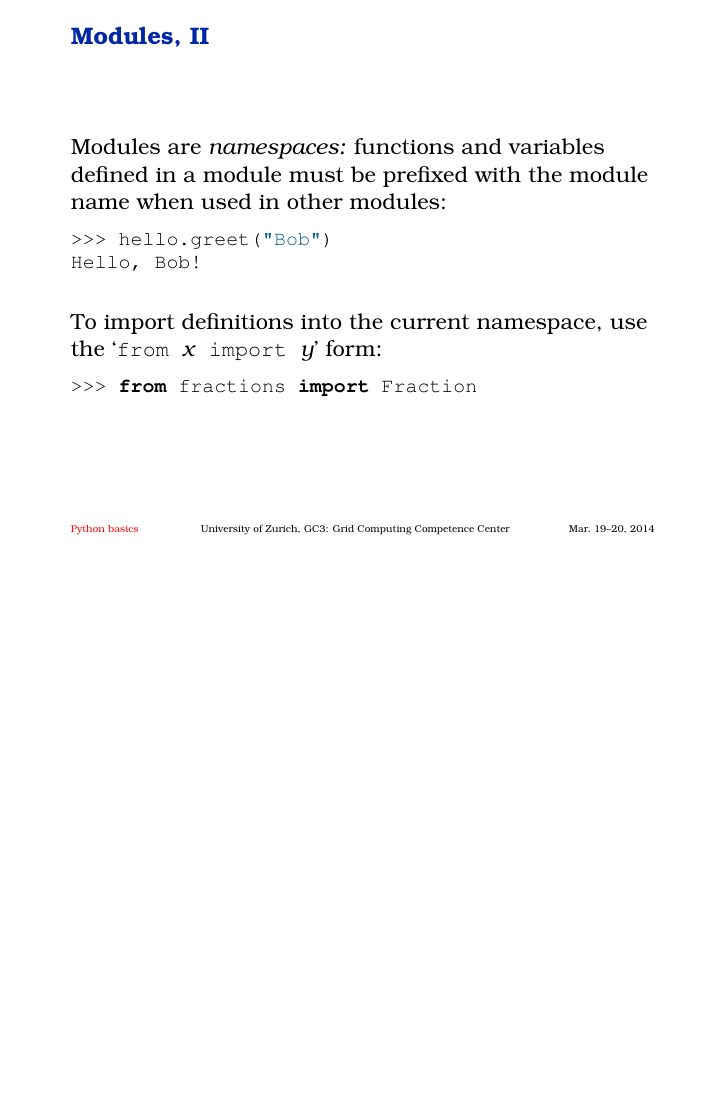
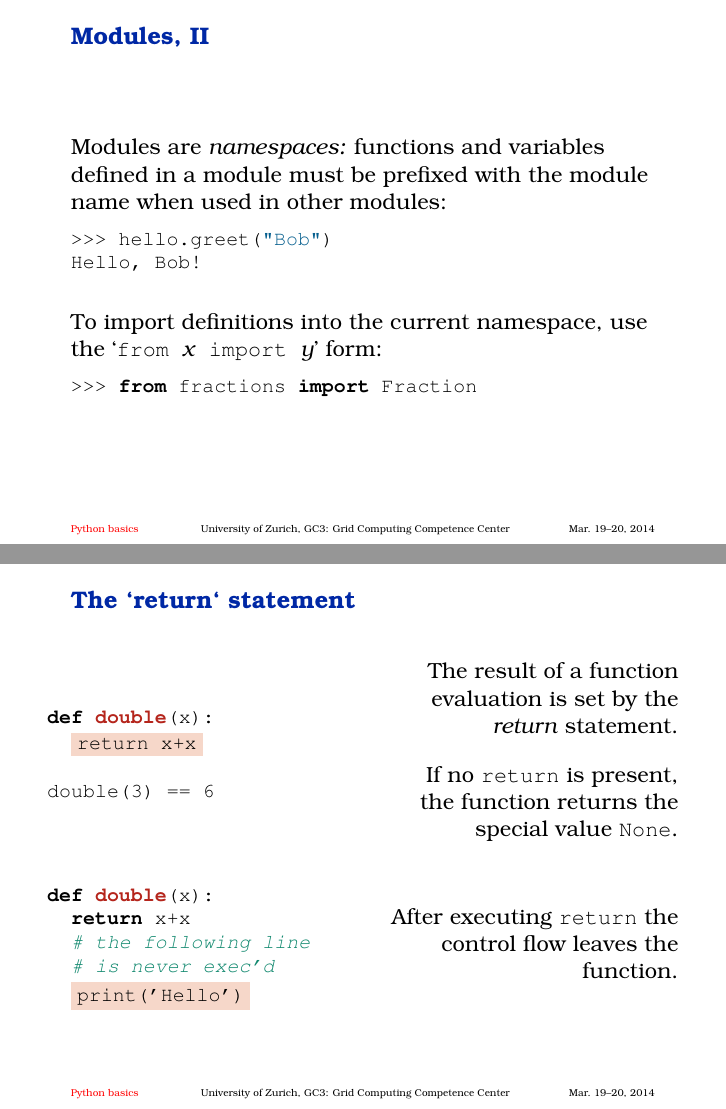
Before and after one commit to gc3-uzh-ch/python-course, LaTeX slides (part02.tex): page 29 of 35 before the commit and pages 29 and 30 of 36 after it, the two joined at a grey line, the shorter picture padded with empty space. Compiled offline with pdfLaTeX.

Commit message:
Add explanation of the `return` statement to part 02

```diff
--- a/part02.tex
+++ b/part02.tex
@@ -554,6 +554,49 @@ Hello, Bob!
 
 
 \begin{frame}[fragile]
+  \frametitle{The `return` statement}
+
+  \begin{columns}
+    \begin{column}{0.5\textwidth}
+      \begin{lstlisting}
+def double(x):
+  ~\HL{return x+x}~
+
+double(3) == 6
+      \end{lstlisting}
+    \end{column}
+    \begin{column}{0.5\textwidth}
+      \raggedleft The result of a function evaluation is set by the
+      \textit{return} statement.
+
+     \+
+      If no \texttt{return} is present, the function returns the
+      special value \texttt{None}.
+
+         \end{column}
+  \end{columns}
+\+
+  \begin{columns}
+    \begin{column}{0.5\textwidth}
+      \begin{lstlisting}
+def double(x):
+  return x+x
+  # the following line
+  # is never exec'd
+  ~\HL{print('Hello')}~
+      \end{lstlisting}
+    \end{column}
+    \begin{column}{0.5\textwidth}
+      \raggedleft After executing \texttt{return} the control flow
+      leaves the function.
+    \end{column}
+  \end{columns}
+
+\end{frame}
+
+%%% Conditionals
+
+\begin{frame}[fragile]
   \frametitle{Conditionals}
   Conditional execution uses the \texttt{if} statement:
 \begin{lstlisting}
```
